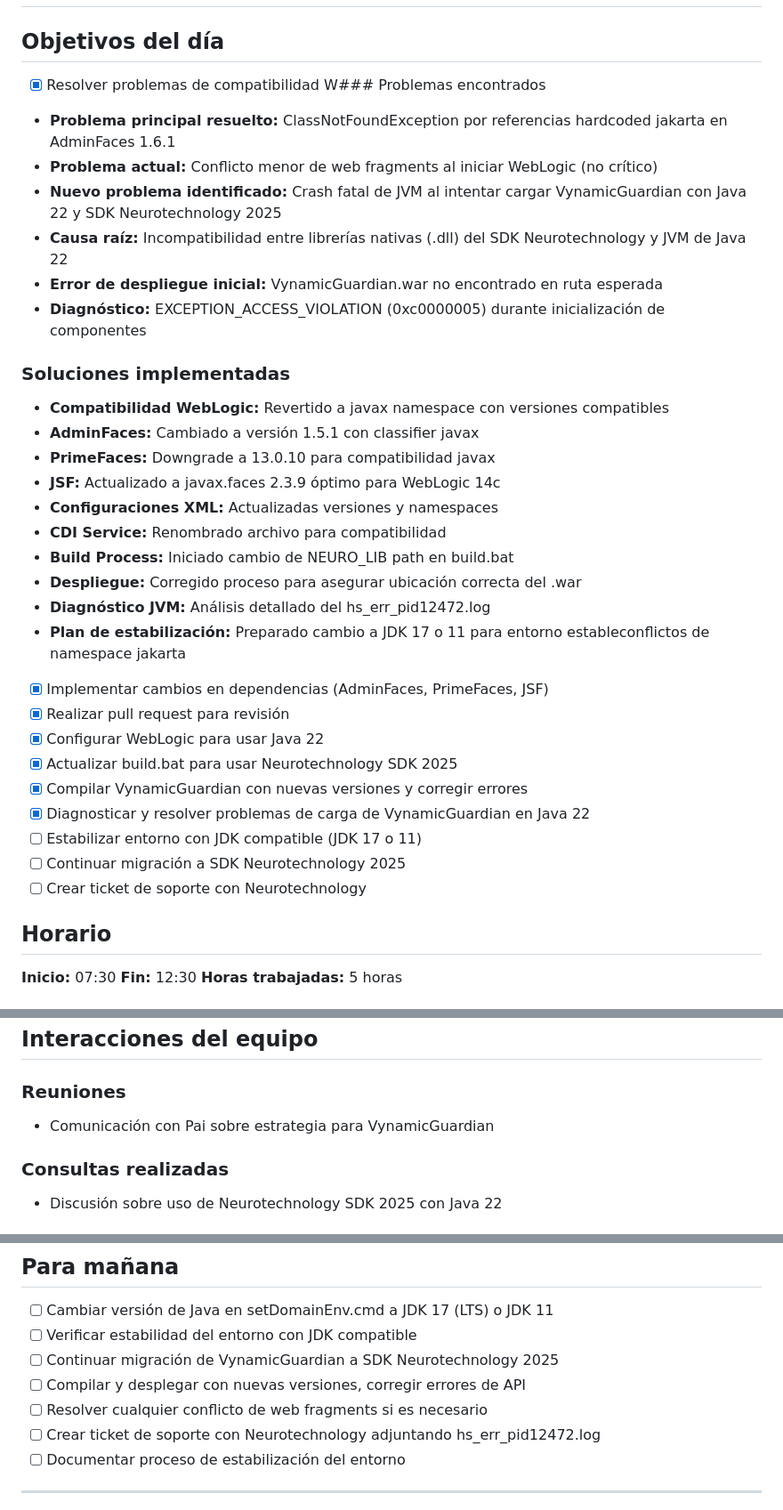
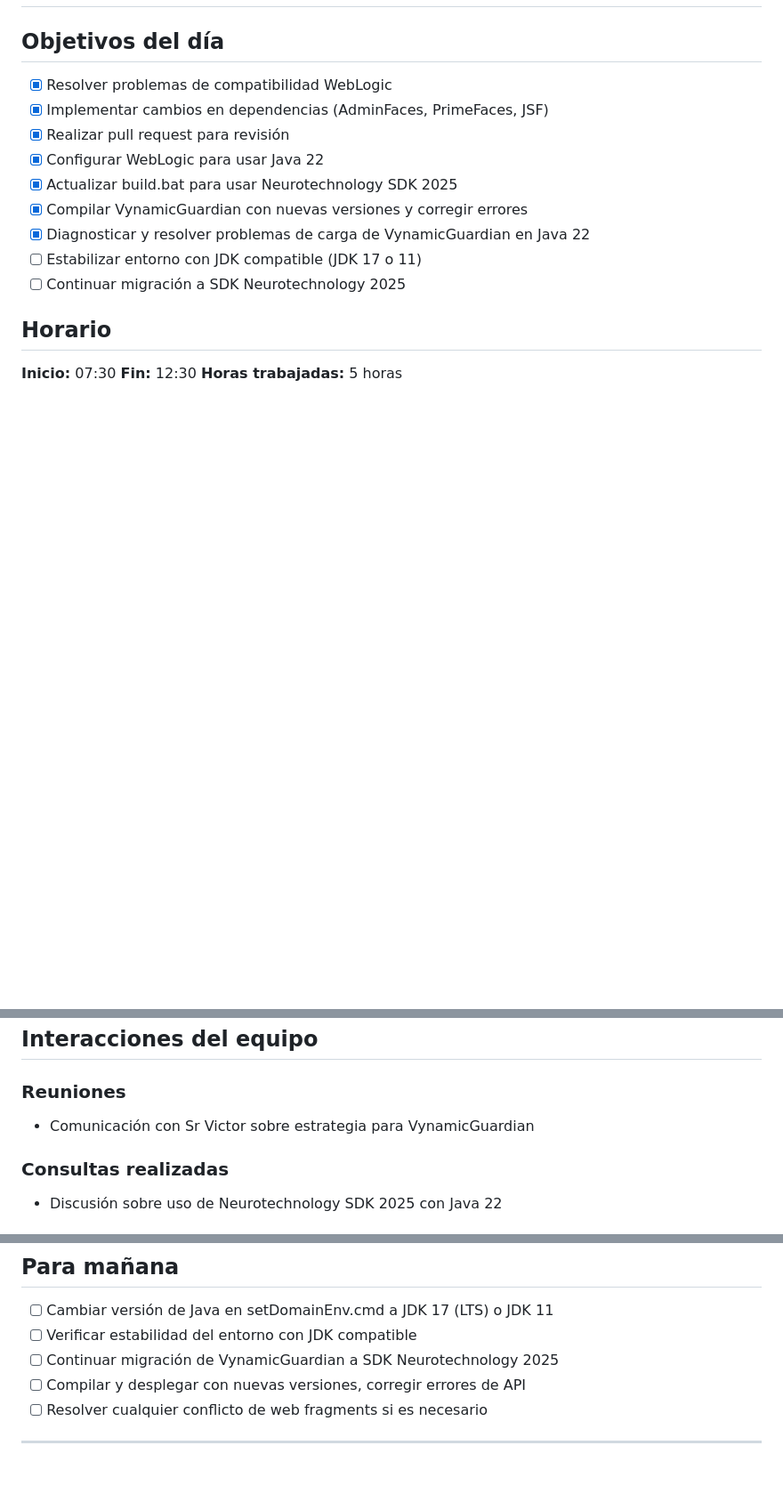
Before and after one commit to sebdavid3/bitacora-desarrollo, a Markdown page: 2025/septiembre/2025-09-04.md, 3 parts joined by grey strips. Shown at 89% size. Rendered like a GitHub page; blank space fills up the shorter version.

```diff
--- a/2025/septiembre/2025-09-04.md
+++ b/2025/septiembre/2025-09-04.md
@@ -1,25 +1,7 @@
 # Bitácora - 4 de Septiembre de 2025
 
 ## Objetivos del día
-- [x] Resolver problemas de compatibilidad W### Problemas encontrados
-- **Problema principal resuelto:** ClassNotFoundException por referencias hardcoded jakarta en AdminFaces 1.6.1
-- **Problema actual:** Conflicto menor de web fragments al iniciar WebLogic (no crítico)
-- **Nuevo problema identificado:** Crash fatal de JVM al intentar cargar VynamicGuardian con Java 22 y SDK Neurotechnology 2025
-- **Causa raíz:** Incompatibilidad entre librerías nativas (.dll) del SDK Neurotechnology y JVM de Java 22
-- **Error de despliegue inicial:** VynamicGuardian.war no encontrado en ruta esperada
-- **Diagnóstico:** EXCEPTION_ACCESS_VIOLATION (0xc0000005) durante inicialización de componentes
-
-### Soluciones implementadas
-- **Compatibilidad WebLogic:** Revertido a javax namespace con versiones compatibles
-- **AdminFaces:** Cambiado a versión 1.5.1 con classifier javax
-- **PrimeFaces:** Downgrade a 13.0.10 para compatibilidad javax
-- **JSF:** Actualizado a javax.faces 2.3.9 óptimo para WebLogic 14c
-- **Configuraciones XML:** Actualizadas versiones y namespaces
-- **CDI Service:** Renombrado archivo para compatibilidad
-- **Build Process:** Iniciado cambio de NEURO_LIB path en build.bat
-- **Despliegue:** Corregido proceso para asegurar ubicación correcta del .war
-- **Diagnóstico JVM:** Análisis detallado del hs_err_pid12472.log
-- **Plan de estabilización:** Preparado cambio a JDK 17 o 11 para entorno estableconflictos de namespace jakarta
+- [x] Resolver problemas de compatibilidad WebLogic
 - [x] Implementar cambios en dependencias (AdminFaces, PrimeFaces, JSF)
 - [x] Realizar pull request para revisión
 - [x] Configurar WebLogic para usar Java 22
@@ -28,7 +10,6 @@
 - [x] Diagnosticar y resolver problemas de carga de VynamicGuardian en Java 22
 - [ ] Estabilizar entorno con JDK compatible (JDK 17 o 11)
 - [ ] Continuar migración a SDK Neurotechnology 2025
-- [ ] Crear ticket de soporte con Neurotechnology
 
 ## Horario
 **Inicio:** 07:30
@@ -143,7 +124,7 @@ El objetivo original de funcionar en Java 22 queda bloqueado y pendiente hasta q
 
 ## Interacciones del equipo
 ### Reuniones
-- Comunicación con Pai sobre estrategia para VynamicGuardian
+- Comunicación con Sr Victor sobre estrategia para VynamicGuardian
 
 ### Consultas realizadas
 - Discusión sobre uso de Neurotechnology SDK 2025 con Java 22
@@ -180,8 +161,6 @@ El objetivo original de funcionar en Java 22 queda bloqueado y pendiente hasta q
 - [ ] Continuar migración de VynamicGuardian a SDK Neurotechnology 2025
 - [ ] Compilar y desplegar con nuevas versiones, corregir errores de API
 - [ ] Resolver cualquier conflicto de web fragments si es necesario
-- [ ] Crear ticket de soporte con Neurotechnology adjuntando hs_err_pid12472.log
-- [ ] Documentar proceso de estabilización del entorno
 
 ---
 **Estado de productividad:** Alto
```
